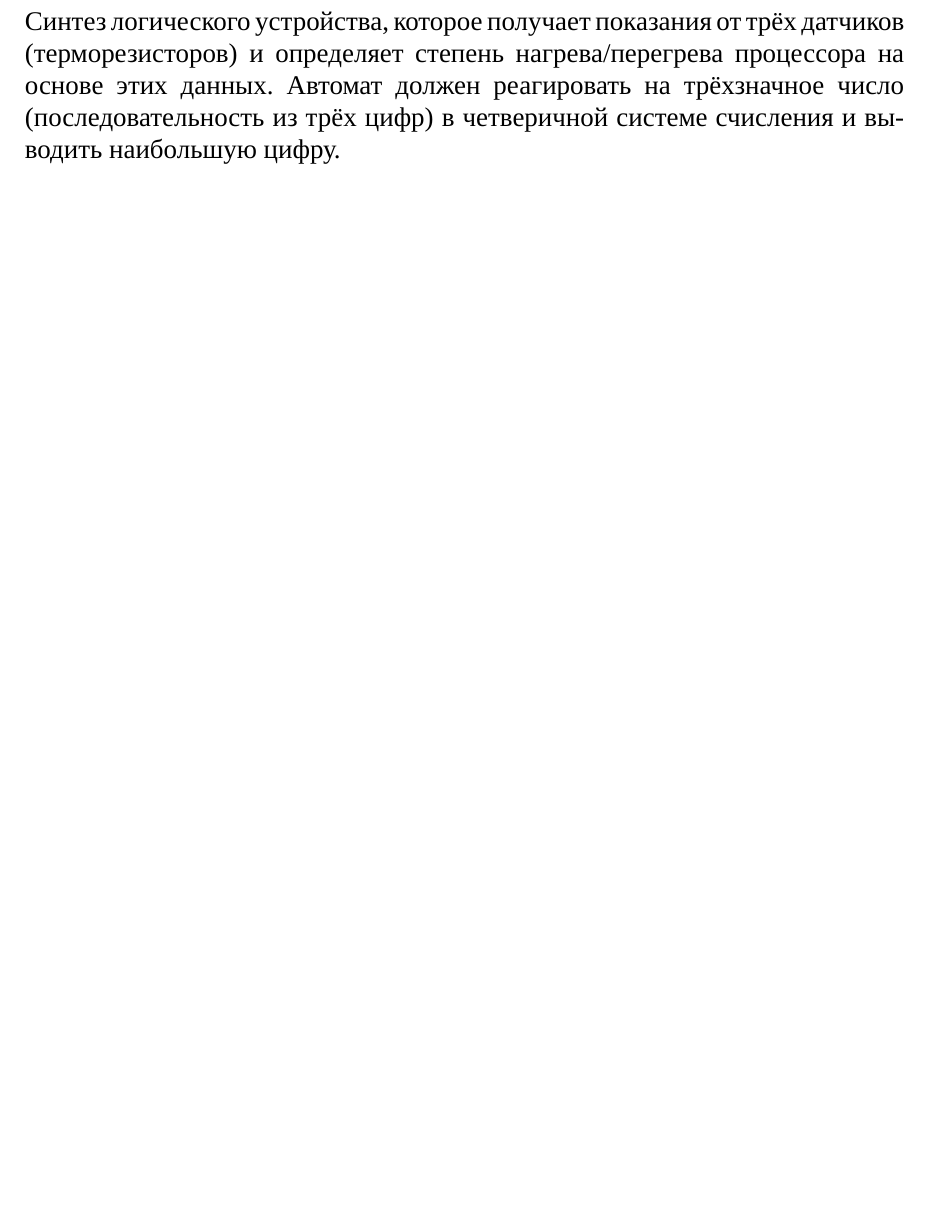
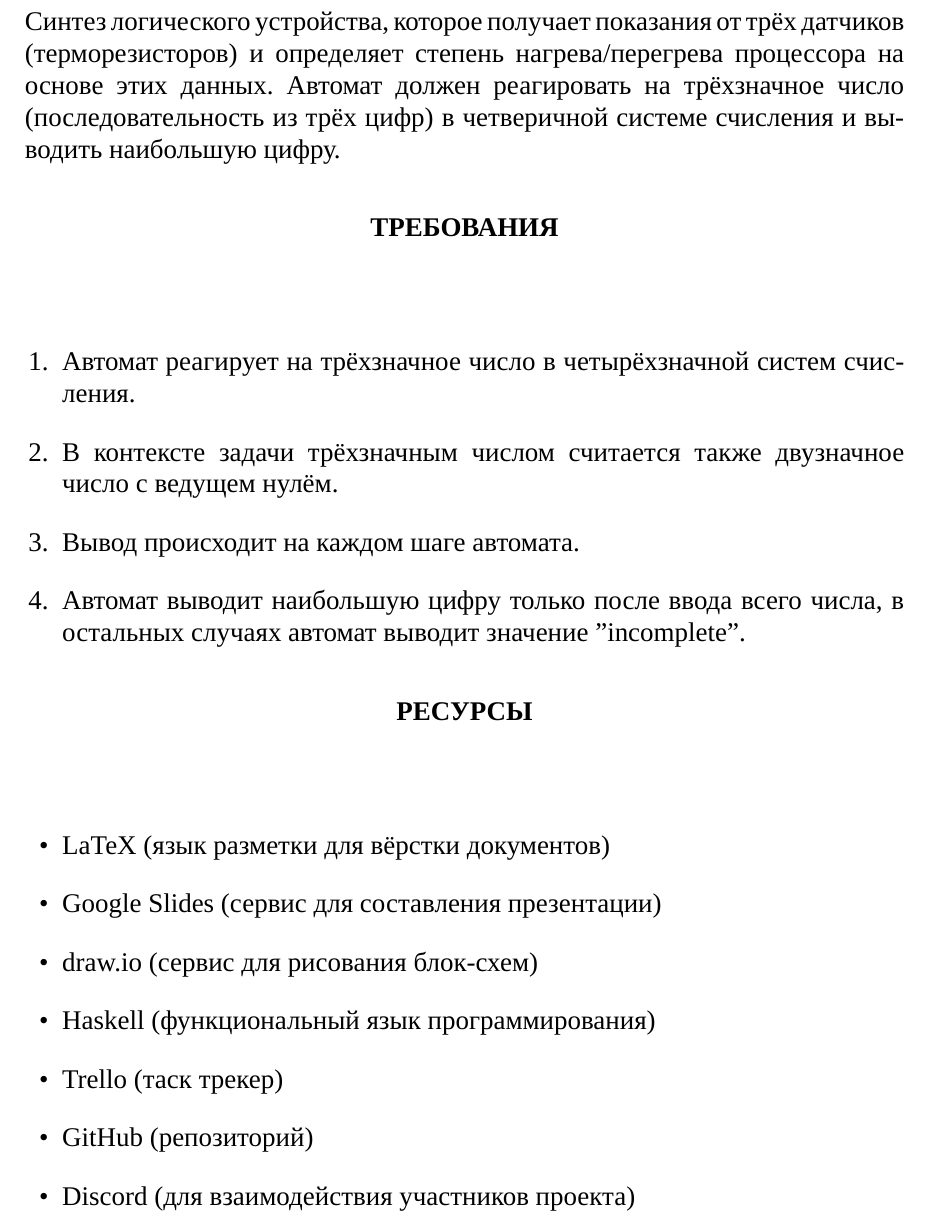
Before and after one commit to stnrepin/ta-term-project, a LaTeX document (introduction/main.tex, which reads introduction/inc/03-requirements.tex): part of page 4 of 4, cut so that both start at the same text, the shorter picture padded with empty space. Compiled offline with XeLaTeX; a missing font is replaced by an installed copy or a similar font.

Commit message:
Define the requirements

```diff
--- /dev/null
+++ b/introduction/inc/03-requirements.tex
@@ -0,0 +1,39 @@
+\anonsection{Требования}
+
+
+\begin{enumerate}
+
+	\item Автомат реагирует на трёхзначное число в четырёхзначной систем
+		счисления.
+
+	\item В контексте задачи трёхзначным числом считается также
+		двузначное число с ведущем нулём.
+
+	\item Вывод происходит на каждом шаге автомата.
+
+	\item Автомат выводит наибольшую цифру только после ввода всего
+		числа, в остальных случаях автомат выводит значение "incomplete".
+
+\end{enumerate}
+
+
+\anonsection{Ресурсы}
+
+
+\begin{itemize}
+
+	\item LaTeX (язык разметки для вёрстки документов)
+
+	\item Google Slides (сервис для составления презентации)
+
+	\item draw.io (сервис для рисования блок-схем)
+
+	\item Haskell (функциональный язык программирования)
+
+	\item Trello (таск трекер)
+
+	\item GitHub (репозиторий)
+
+	\item Discord (для взаимодействия участников проекта)
+
+\end{itemize}
```
Also changed, not shown: introduction/main.tex (+1 -0 lines), introduction/out/introduction.pdf.
